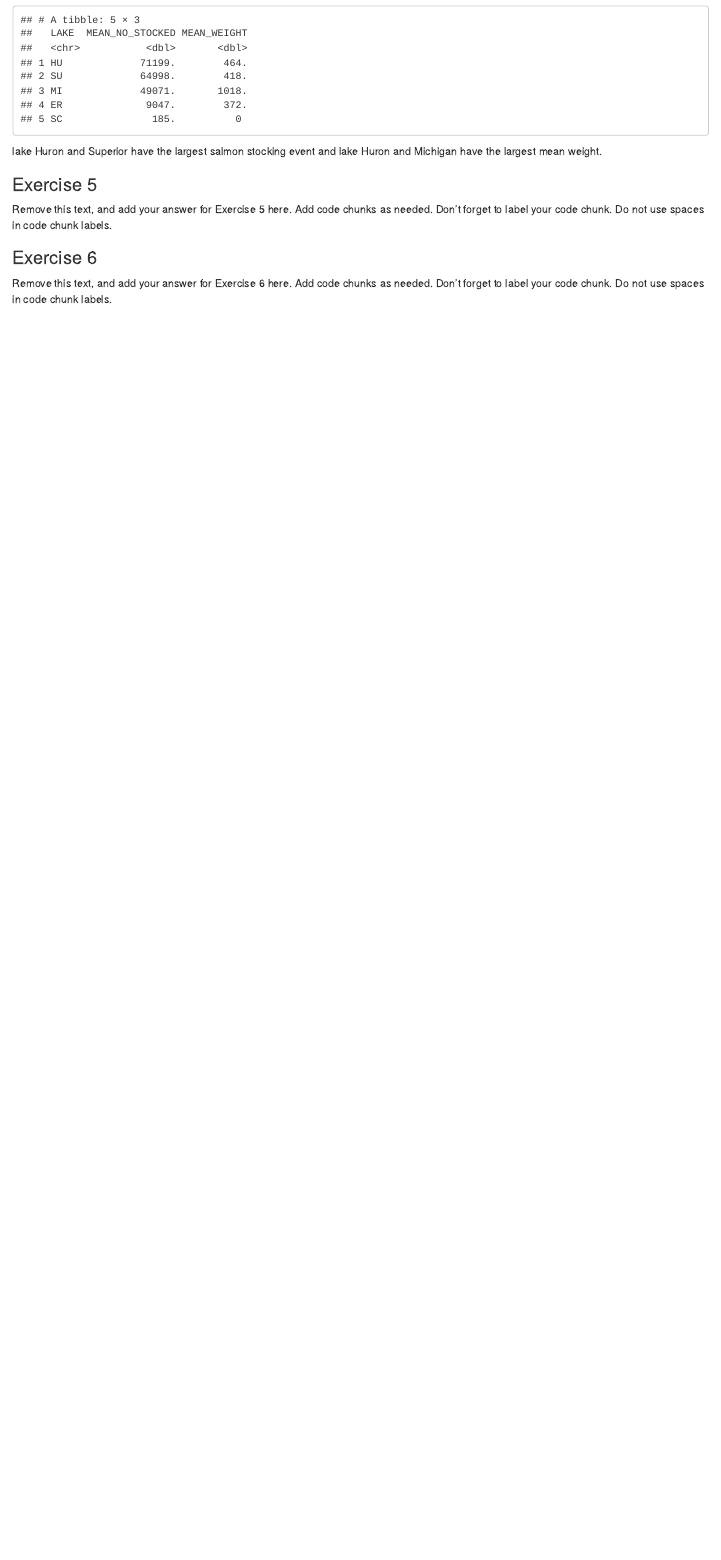
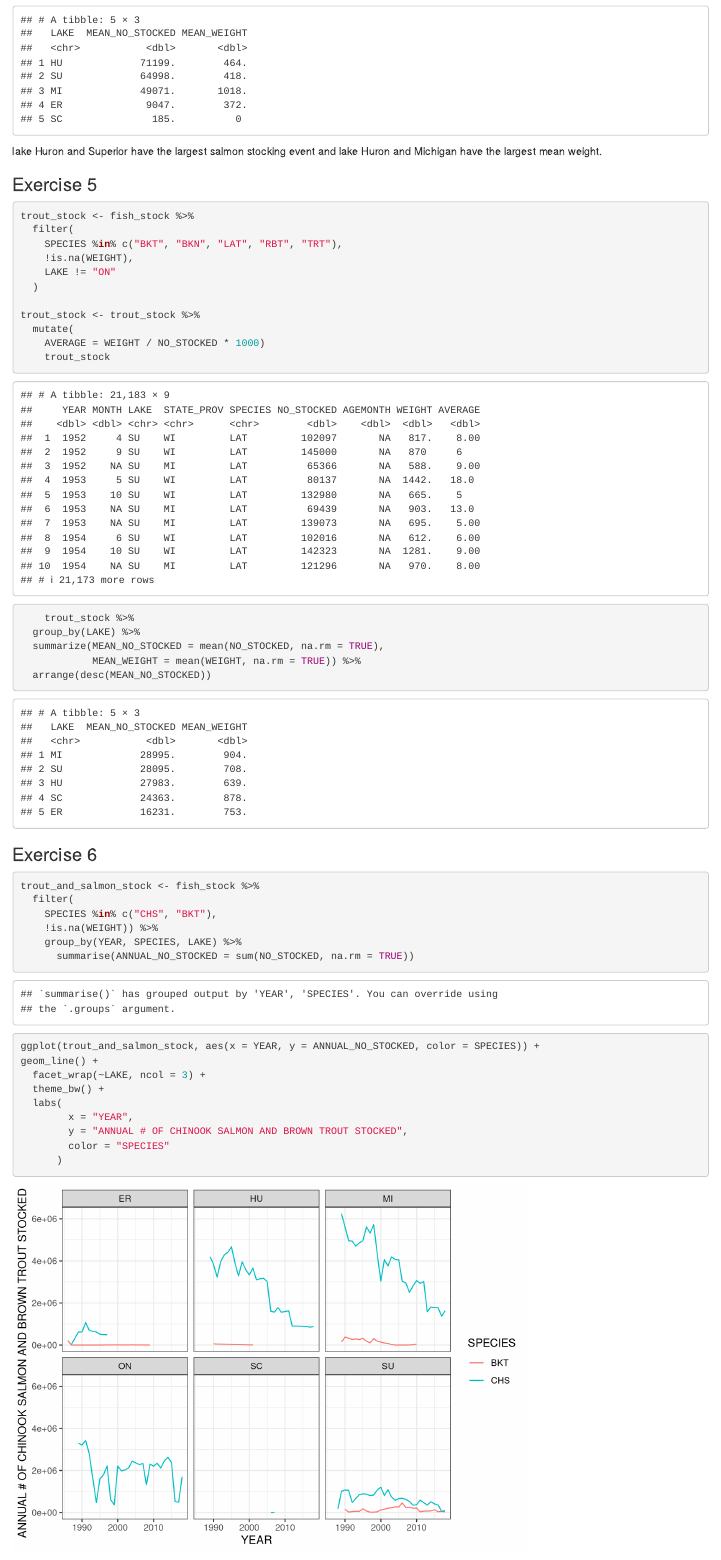
Before and after one commit to EAES-420-Spring23/unit-3-serrano, an R Markdown document (lab-03-starter.Rmd): the page in a window 1100 px wide, from 1920 px down. Rendered offline with R 4.5, knitr and Pandoc, with nearby package versions.

Commit message:
completed exercise 6.

````diff
--- a/lab-03-starter.Rmd
+++ b/lab-03-starter.Rmd
@@ -71,14 +71,43 @@ lake Huron and Superior have the largest salmon stocking event and lake Huron an
 
 ### Exercise 5
 
-Remove this text, and add your answer for Exercise 5 here.
-Add code chunks as needed.
-Don't forget to label your code chunk.
-Do not use spaces in code chunk labels.
+```{r fish-species, weight, summary-statistics}
+trout_stock <- fish_stock %>%
+  filter(
+    SPECIES %in% c("BKT", "BKN", "LAT", "RBT", "TRT"),
+    !is.na(WEIGHT),
+    LAKE != "ON"
+  )
+
+trout_stock <- trout_stock %>%
+  mutate(
+    AVERAGE = WEIGHT / NO_STOCKED * 1000)
+    trout_stock
+
+
+    trout_stock %>%
+  group_by(LAKE) %>%
+  summarize(MEAN_NO_STOCKED = mean(NO_STOCKED, na.rm = TRUE),
+            MEAN_WEIGHT = mean(WEIGHT, na.rm = TRUE)) %>%
+  arrange(desc(MEAN_NO_STOCKED))
+```
 
 ### Exercise 6
 
-Remove this text, and add your answer for Exercise 6 here.
-Add code chunks as needed.
-Don't forget to label your code chunk.
-Do not use spaces in code chunk labels.
+```{r annual-plot}
+trout_and_salmon_stock <- fish_stock %>%
+  filter(
+    SPECIES %in% c("CHS", "BKT"),
+    !is.na(WEIGHT)) %>%
+    group_by(YEAR, SPECIES, LAKE) %>%
+      summarise(ANNUAL_NO_STOCKED = sum(NO_STOCKED, na.rm = TRUE))
+ggplot(trout_and_salmon_stock, aes(x = YEAR, y = ANNUAL_NO_STOCKED, color = SPECIES)) +
+geom_line() +
+  facet_wrap(~LAKE, ncol = 3) +
+  theme_bw() +
+  labs(
+        x = "YEAR",
+        y = "ANNUAL # OF CHINOOK SALMON AND BROWN TROUT STOCKED",
+        color = "SPECIES"
+      )
+```
````
